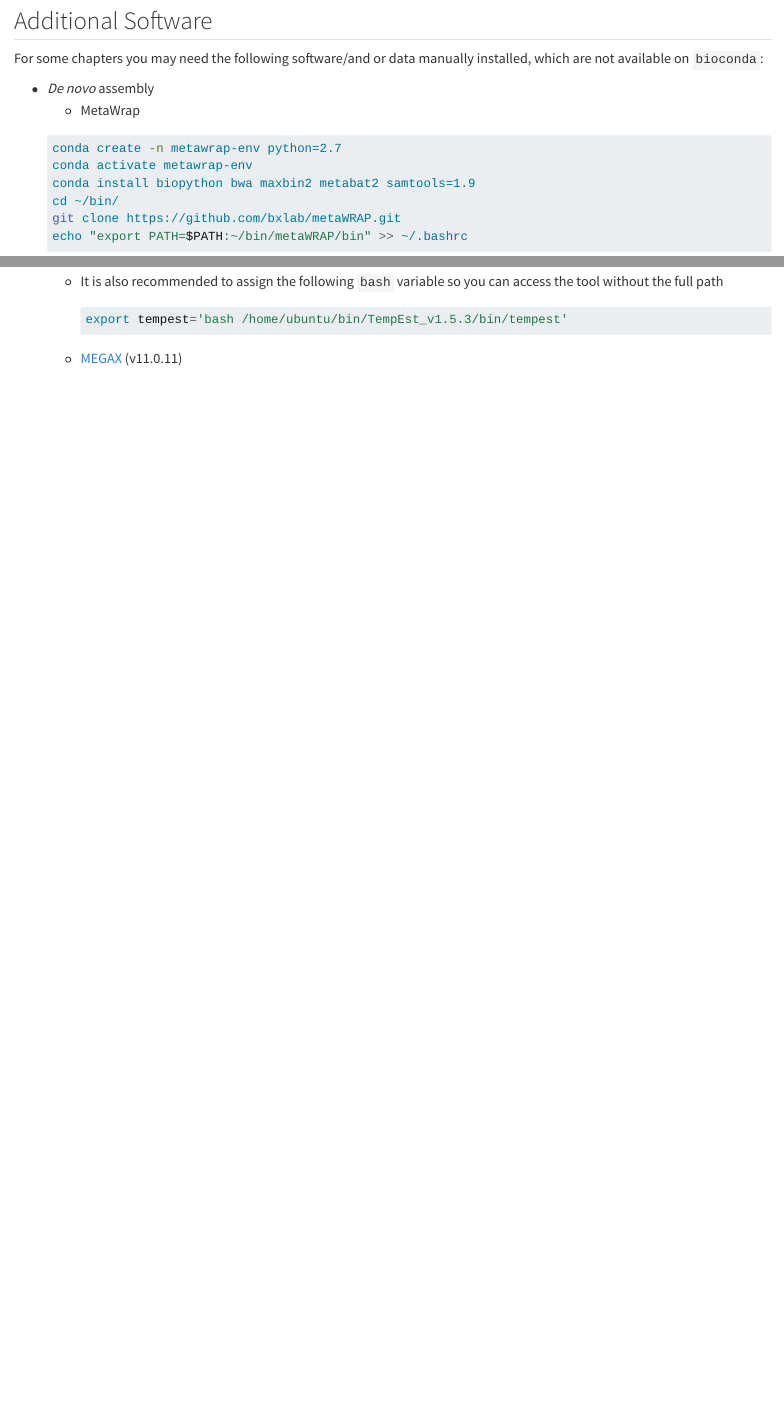
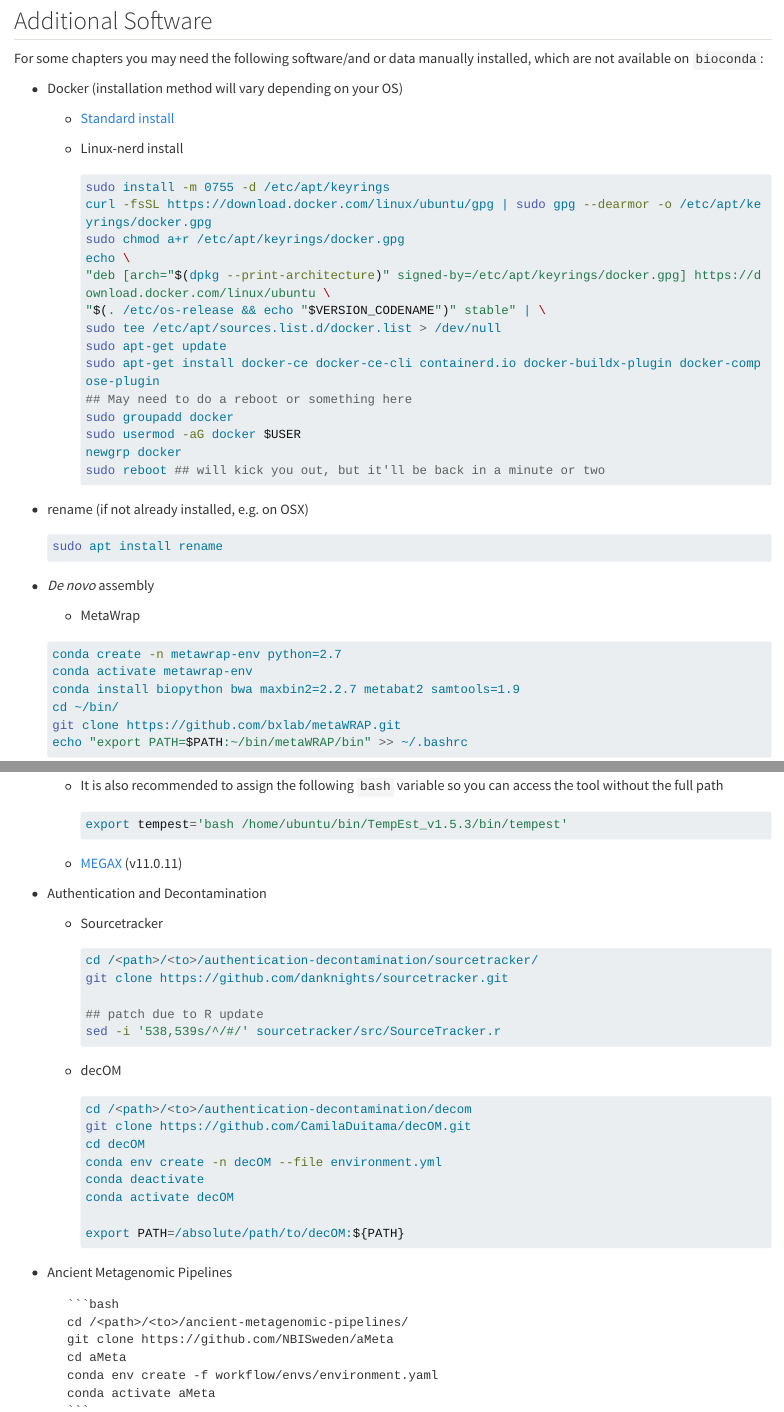
Before and after one commit to SPAAM-community/intro-to-ancient-metagenomics-book, a Quarto document (before-you-start.qmd): the page in a window 1100 px wide, from 1440 px down, and a second part further down, joined at a grey line. Rendered offline with R 4.5, knitr and Pandoc in place of Quarto, with nearby package versions; long lines of code are wrapped.

Commit message:
Update before-you-start page

````diff
--- a/before-you-start.qmd
+++ b/before-you-start.qmd
@@ -66,13 +66,40 @@ To delete a conda software environment, just get the path listed on `conda env l
 
 For some chapters you may need the following software/and or data manually installed, which are not available on `bioconda`:
 
+- Docker (installation method will vary depending on your OS)
+  - [Standard install](https://docs.docker.com/engine/install/ubuntu/)
+  - Linux-nerd install
+
+      ```bash
+      sudo install -m 0755 -d /etc/apt/keyrings
+      curl -fsSL https://download.docker.com/linux/ubuntu/gpg | sudo gpg --dearmor -o /etc/apt/keyrings/docker.gpg
+      sudo chmod a+r /etc/apt/keyrings/docker.gpg
+      echo \
+      "deb [arch="$(dpkg --print-architecture)" signed-by=/etc/apt/keyrings/docker.gpg] https://download.docker.com/linux/ubuntu \
+      "$(. /etc/os-release && echo "$VERSION_CODENAME")" stable" | \
+      sudo tee /etc/apt/sources.list.d/docker.list > /dev/null
+      sudo apt-get update
+      sudo apt-get install docker-ce docker-ce-cli containerd.io docker-buildx-plugin docker-compose-plugin
+      ## May need to do a reboot or something here
+      sudo groupadd docker
+      sudo usermod -aG docker $USER
+      newgrp docker
+      sudo reboot ## will kick you out, but it'll be back in a minute or two
+      ```
+
+- rename (if not already installed, e.g. on OSX)
+
+    ```bash
+    sudo apt install rename
+    ```
+
 - _De novo_ assembly
     - MetaWrap
 
     ```bash
     conda create -n metawrap-env python=2.7
     conda activate metawrap-env
-    conda install biopython bwa maxbin2 metabat2 samtools=1.9
+    conda install biopython bwa maxbin2=2.2.7 metabat2 samtools=1.9
     cd ~/bin/
     git clone https://github.com/bxlab/metaWRAP.git
     echo "export PATH=$PATH:~/bin/metaWRAP/bin" >> ~/.bashrc
@@ -94,3 +121,38 @@ For some chapters you may need the following software/and or data manually insta
         ```
 
     - [MEGAX](https://www.megasoftware.net) (v11.0.11)
+
+- Authentication and Decontamination <!-- TODO: update to use path method like e.g. metaWrap/tempest -->
+
+    - Sourcetracker
+
+        ```bash
+        cd /<path>/<to>/authentication-decontamination/sourcetracker/
+        git clone https://github.com/danknights/sourcetracker.git
+
+        ## patch due to R update
+        sed -i '538,539s/^/#/' sourcetracker/src/SourceTracker.r
+        ```
+
+    - decOM <!-- TODO: remove with bioconda env once available  -->
+
+        ```bash
+        cd /<path>/<to>/authentication-decontamination/decom
+        git clone https://github.com/CamilaDuitama/decOM.git
+        cd decOM
+        conda env create -n decOM --file environment.yml
+        conda deactivate
+        conda activate decOM
+
+        export PATH=/absolute/path/to/decOM:${PATH}
+        ```
+
+- Ancient Metagenomic Pipelines <!-- TODO: update to use path method like e.g. metaWrap/tempest -->
+
+        ```bash
+        cd /<path>/<to>/ancient-metagenomic-pipelines/
+        git clone https://github.com/NBISweden/aMeta
+        cd aMeta
+        conda env create -f workflow/envs/environment.yaml
+        conda activate aMeta
+        ```
````
Also changed, not shown: ancient-metagenomic-pipelines.qmd (+2 -0 lines), authentication-decontamination.qmd (+4 -1 lines).
